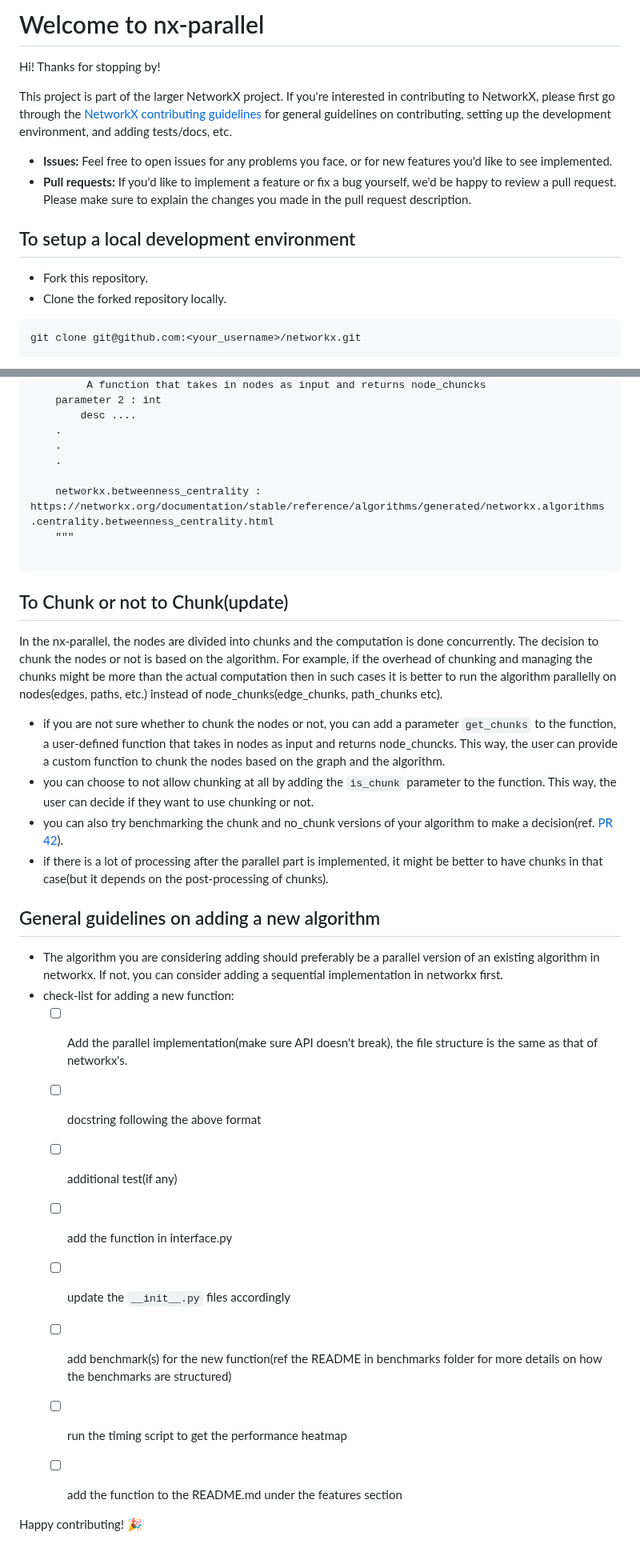
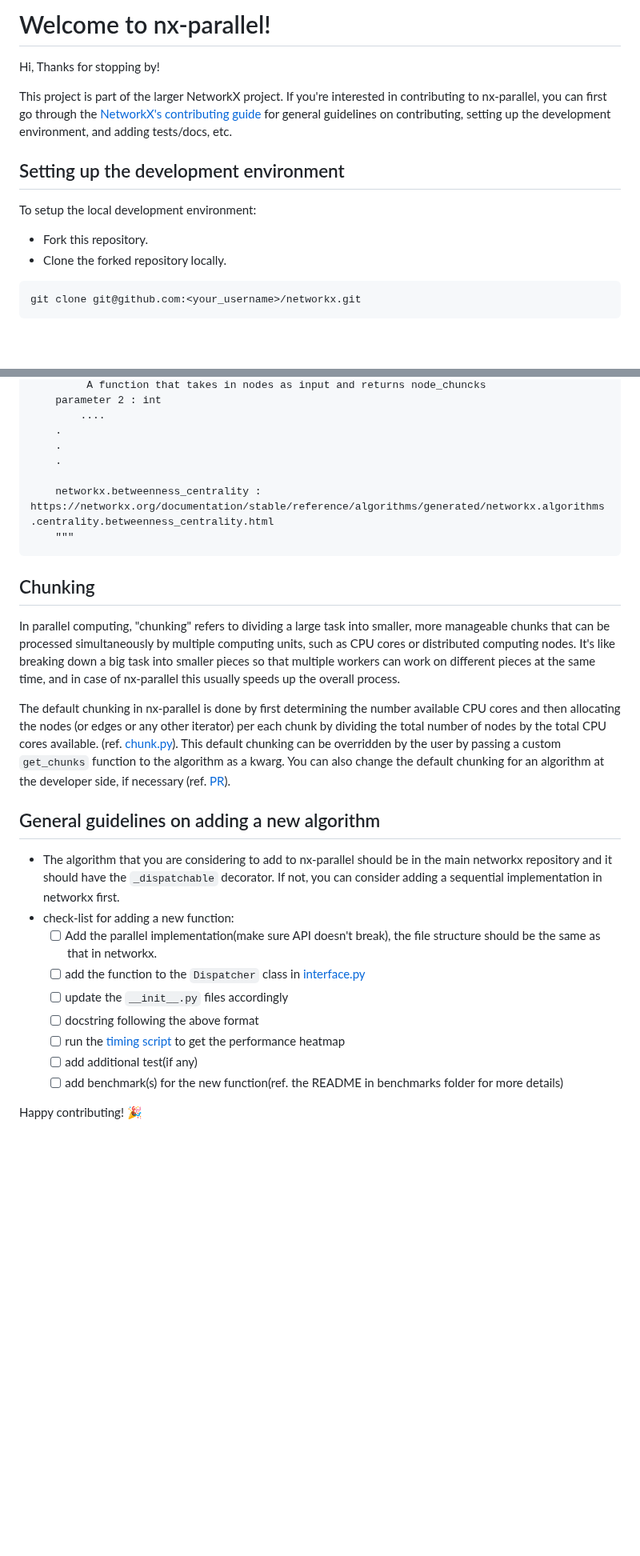
Before and after one commit to networkx/nx-parallel, a Markdown page: CONTRIBUTING.md, 2 parts joined by grey strips. Shown at 80% size. Rendered like a GitHub page; blank space fills up the shorter version.

````diff
--- a/CONTRIBUTING.md
+++ b/CONTRIBUTING.md
@@ -1,18 +1,17 @@
-# Welcome to nx-parallel
+# Welcome to nx-parallel!
 
-Hi! Thanks for stopping by!
+Hi, Thanks for stopping by!
 
-This project is part of the larger NetworkX project. If you're interested in contributing to NetworkX, please first go through the [NetworkX contributing guidelines](https://github.com/networkx/networkx/blob/main/CONTRIBUTING.rst) for general guidelines on contributing, setting up the development environment, and adding tests/docs, etc.
+This project is part of the larger NetworkX project. If you're interested in contributing to nx-parallel, you can first go through the [NetworkX's contributing guide](https://github.com/networkx/networkx/blob/main/CONTRIBUTING.rst) for general guidelines on contributing, setting up the development environment, and adding tests/docs, etc.
 
-- **Issues:** Feel free to open issues for any problems you face, or for new features you'd like to see implemented.
-- **Pull requests:** If you'd like to implement a feature or fix a bug yourself, we'd be happy to review a pull request. Please make sure to explain the changes you made in the pull request description.
+## Setting up the development environment
 
-## To setup a local development environment
+To setup the local development environment:
 
 - Fork this repository.
 - Clone the forked repository locally.
 
-```
+```.sh
 git clone git@github.com:<your_username>/networkx.git
 ```
 
@@ -66,36 +94,30 @@ def betweenness_centrality(
          A function that takes in nodes as input and returns node_chuncks
     parameter 2 : int
-        desc ....
+        ....
     .
     .
     .
 
     networkx.betweenness_centrality : https://networkx.org/documentation/stable/reference/algorithms/generated/networkx.algorithms.centrality.betweenness_centrality.html
     """
-
 ```
 
-## To Chunk or not to Chunk(update)
+## Chunking
 
-In the nx-parallel, the nodes are divided into chunks and the computation is done concurrently. The decision to chunk the nodes or not is based on the algorithm. For example, if the overhead of chunking and managing the chunks might be more than the actual computation then in such cases it is better to run the algorithm parallelly on nodes(edges, paths, etc.) instead of node_chunks(edge_chunks, path_chunks etc).
+In parallel computing, "chunking" refers to dividing a large task into smaller, more manageable chunks that can be processed simultaneously by multiple computing units, such as CPU cores or distributed computing nodes. It's like breaking down a big task into smaller pieces so that multiple workers can work on different pieces at the same time, and in case of nx-parallel this usually speeds up the overall process.
 
-- if you are not sure whether to chunk the nodes or not, you can add a parameter `get_chunks` to the function, a user-defined function that takes in nodes as input and returns node_chuncks. This way, the user can provide a custom function to chunk the nodes based on the graph and the algorithm.
-- you can choose to not allow chunking at all by adding the `is_chunk` parameter to the function. This way, the user can decide if they want to use chunking or not.
-- you can also try benchmarking the chunk and no_chunk versions of your algorithm to make a decision(ref. [PR 42](https://github.com/networkx/nx-parallel/pull/42)).
-- if there is a lot of processing after the parallel part is implemented, it might be better to have chunks in that case(but it depends on the post-processing of chunks).
+The default chunking in nx-parallel is done by first determining the number available CPU cores and then allocating the nodes (or edges or any other iterator) per each chunk by dividing the total number of nodes by the total CPU cores available. (ref. [chunk.py](https://github.com/networkx/nx-parallel/blob/main/nx_parallel/utils/chunk.py)). This default chunking can be overridden by the user by passing a custom `get_chunks` function to the algorithm as a kwarg. You can also change the default chunking for an algorithm at the developer side, if necessary (ref. [PR](https://github.com/networkx/nx-parallel/pull/33)).
 
 ## General guidelines on adding a new algorithm
 
-- The algorithm you are considering adding should preferably be a parallel version of an existing algorithm in networkx. If not, you can consider adding a sequential implementation in networkx first.
+- The algorithm that you are considering to add to nx-parallel should be in the main networkx repository and it should have the `_dispatchable` decorator. If not, you can consider adding a sequential implementation in networkx first.
 - check-list for adding a new function:
-  - [ ] Add the parallel implementation(make sure API doesn't break), the file structure is the same as that of networkx's.
+  - [ ] Add the parallel implementation(make sure API doesn't break), the file structure should be the same as that in networkx.
+  - [ ] add the function to the `Dispatcher` class in [interface.py](https://github.com/networkx/nx-parallel/blob/main/nx_parallel/interface.py)
+  - [ ] update the `__init__.py` files accordingly
   - [ ] docstring following the above format
-  - [ ] additional test(if any)
-  - [ ] add the function in interface.py
-  - [ ] update the `__init__.py` files accordingly
-  - [ ] add benchmark(s) for the new function(ref the README in benchmarks folder for more details on how the benchmarks are structured)
-  - [ ] run the timing script to get the performance heatmap
-  - [ ] add the function to the README.md under the features section
-
+  - [ ] run the [timing script](https://github.com/networkx/nx-parallel/blob/main/timing/timing_individual_function.py) to get the performance heatmap
+  - [ ] add additional test(if any)
+  - [ ] add benchmark(s) for the new function(ref. the README in benchmarks folder for more details)
 
 Happy contributing! 🎉
````
Also changed, not shown: other parts of CONTRIBUTING.md (+38 -9 lines), README.md (+39 -19 lines), assets/images/backend_box_ss.png (added).
